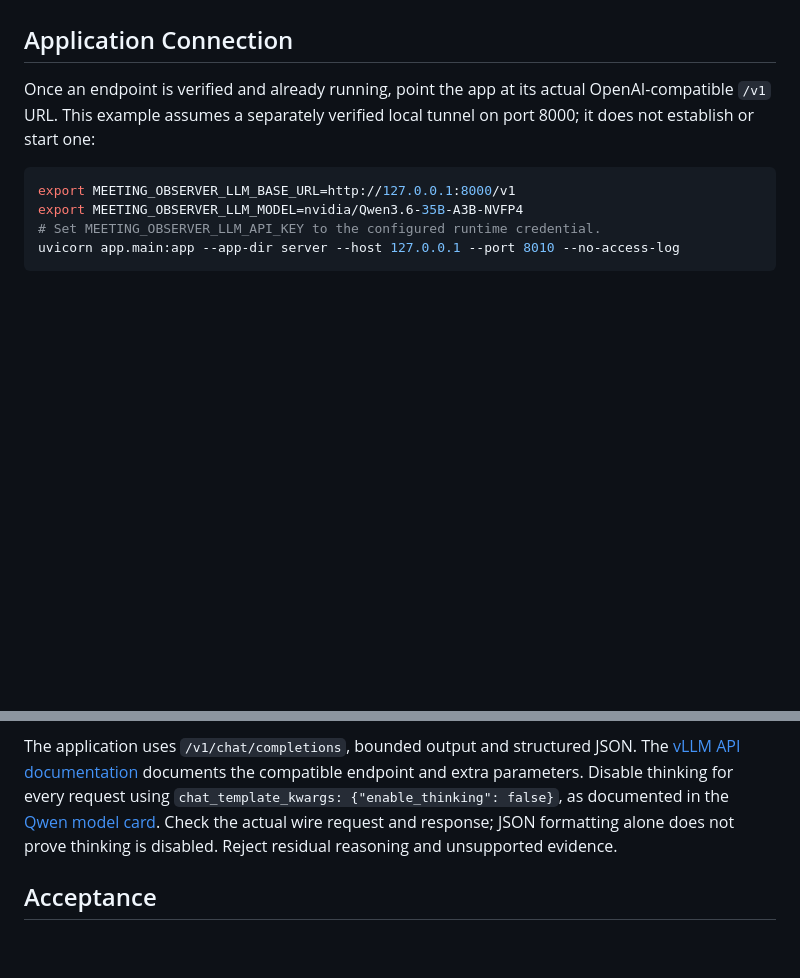
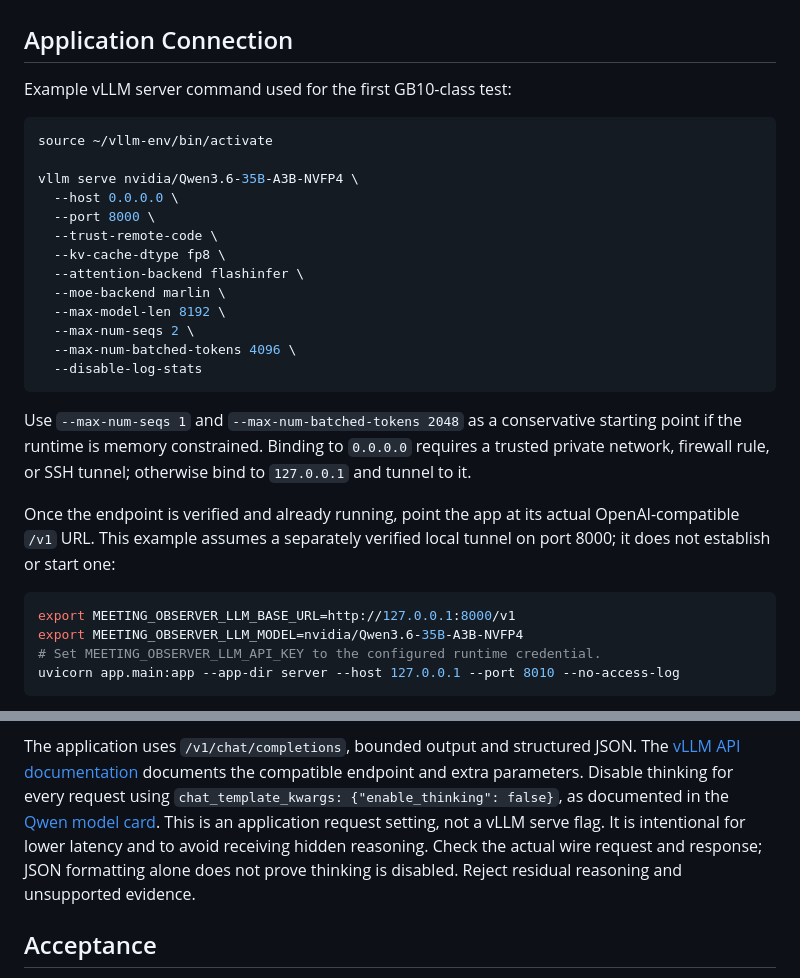
Before and after one commit to silviudr/meeting-observer, a Markdown page: docs/dgx-deployment.md, 2 parts joined by grey strips. GitHub-like rendering; blank space fills up the shorter version.

````diff
--- a/docs/dgx-deployment.md
+++ b/docs/dgx-deployment.md
@@ -33,7 +33,30 @@ forensic GPU-memory erasure.
 
 ## Application Connection
 
-Once an endpoint is verified and already running, point the app at its actual
+Example vLLM server command used for the first GB10-class test:
+
+```bash
+source ~/vllm-env/bin/activate
+
+vllm serve nvidia/Qwen3.6-35B-A3B-NVFP4 \
+  --host 0.0.0.0 \
+  --port 8000 \
+  --trust-remote-code \
+  --kv-cache-dtype fp8 \
+  --attention-backend flashinfer \
+  --moe-backend marlin \
+  --max-model-len 8192 \
+  --max-num-seqs 2 \
+  --max-num-batched-tokens 4096 \
+  --disable-log-stats
+```
+
+Use `--max-num-seqs 1` and `--max-num-batched-tokens 2048` as a conservative
+starting point if the runtime is memory constrained. Binding to `0.0.0.0`
+requires a trusted private network, firewall rule, or SSH tunnel; otherwise bind
+to `127.0.0.1` and tunnel to it.
+
+Once the endpoint is verified and already running, point the app at its actual
 OpenAI-compatible `/v1` URL. This example assumes a separately verified local
 tunnel on port 8000; it does not establish or start one:
 
@@ -55,8 +78,10 @@ The [vLLM API documentation](https://docs.vllm.ai/en/latest/serving/openai_compa
 documents the compatible endpoint and extra parameters. Disable thinking for every
 request using `chat_template_kwargs: {"enable_thinking": false}`, as documented
 in the [Qwen model card](https://huggingface.co/Qwen/Qwen3.6-35B-A3B).
-Check the actual wire request and response; JSON formatting alone does not prove
-thinking is disabled. Reject residual reasoning and unsupported evidence.
+This is an application request setting, not a vLLM serve flag. It is intentional
+for lower latency and to avoid receiving hidden reasoning. Check the actual wire
+request and response; JSON formatting alone does not prove thinking is disabled.
+Reject residual reasoning and unsupported evidence.
 
 ## Acceptance
 
````
Also changed, not shown: README.md (+27 -0 lines).
